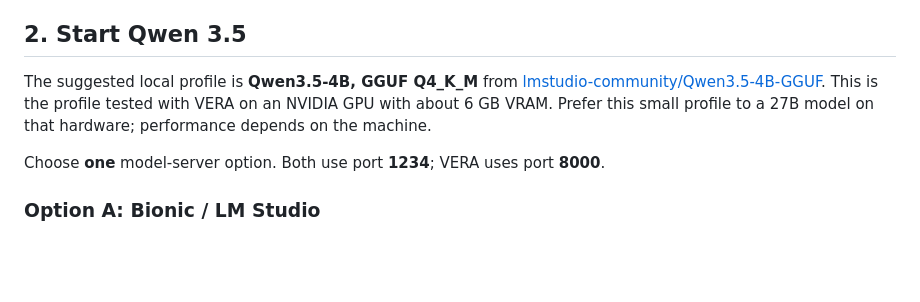
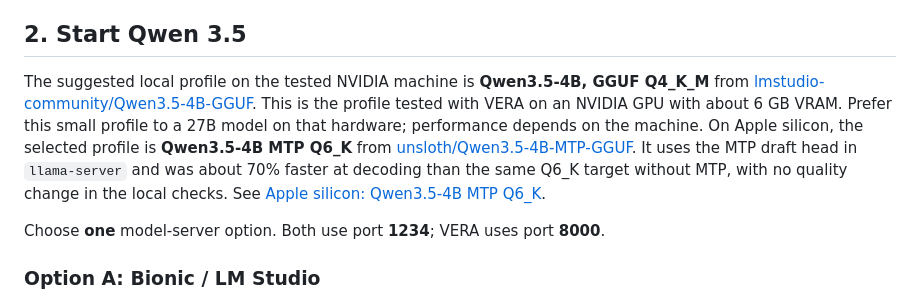
Before and after one commit to danterolle/vera, a Markdown page: README.md, the part around the change. Drawn GitHub-style; blank space fills up the shorter version.

```diff
--- a/README.md
+++ b/README.md
@@ -26,10 +26,15 @@ Requests, memory, downloaded corpus updates, and generated database files are no
 
 ## 2. Start Qwen 3.5
 
-The suggested local profile is **Qwen3.5-4B, GGUF Q4_K_M** from
-[lmstudio-community/Qwen3.5-4B-GGUF](https://huggingface.co/lmstudio-community/Qwen3.5-4B-GGUF).
+The suggested local profile on the tested NVIDIA machine is **Qwen3.5-4B, GGUF Q4_K_M**
+from [lmstudio-community/Qwen3.5-4B-GGUF](https://huggingface.co/lmstudio-community/Qwen3.5-4B-GGUF).
 This is the profile tested with VERA on an NVIDIA GPU with about 6 GB VRAM. Prefer this
 small profile to a 27B model on that hardware; performance depends on the machine.
+On Apple silicon, the selected profile is **Qwen3.5-4B MTP Q6_K** from
+[unsloth/Qwen3.5-4B-MTP-GGUF](https://huggingface.co/unsloth/Qwen3.5-4B-MTP-GGUF).
+It uses the MTP draft head in `llama-server` and was about 70% faster at decoding than
+the same Q6_K target without MTP, with no quality change in the local checks. See
+[Apple silicon: Qwen3.5-4B MTP Q6_K](docs/local-model.md#apple-silicon-qwen35-4b-mtp-q6_k).
 
 Choose **one** model-server option. Both use port **1234**; VERA uses port **8000**.
 
```
Also changed, not shown: docs/local-model.md (+57 -45 lines).
